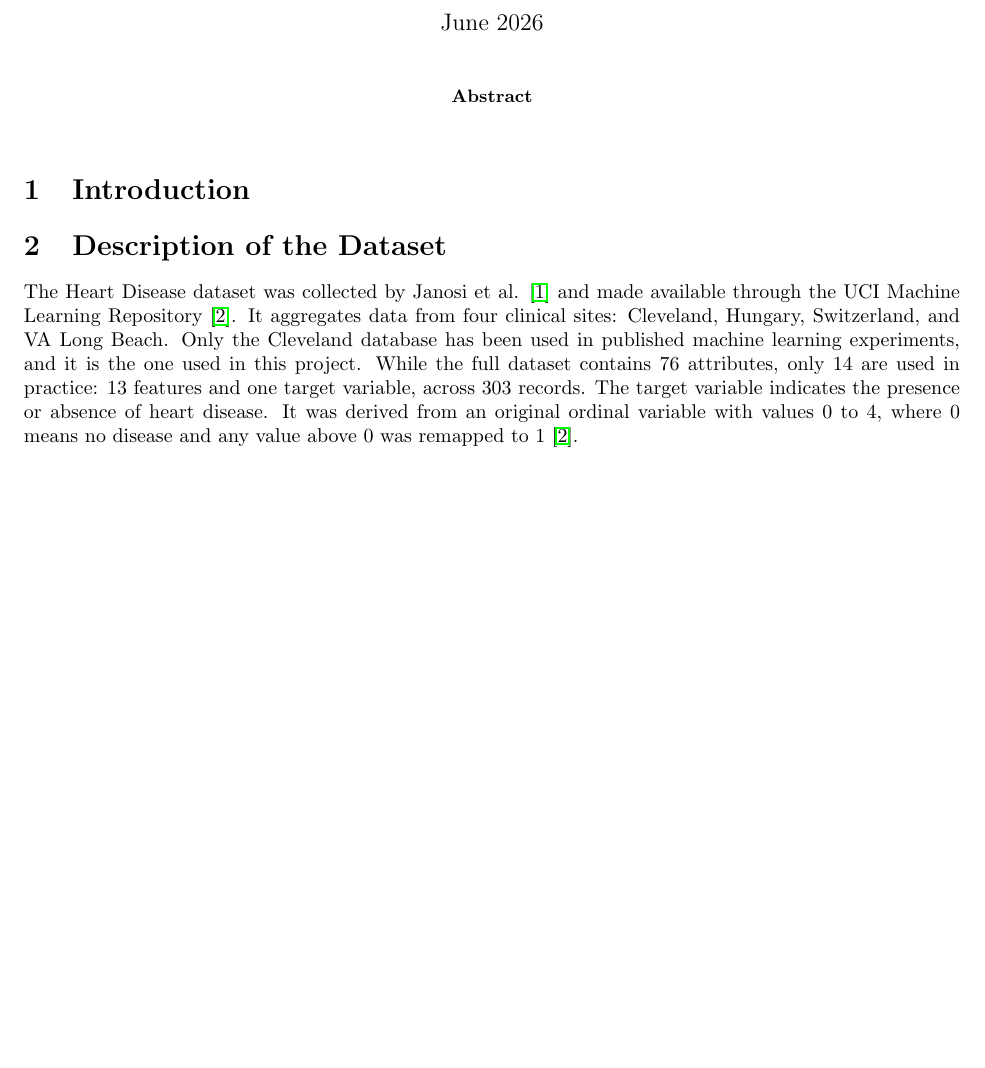
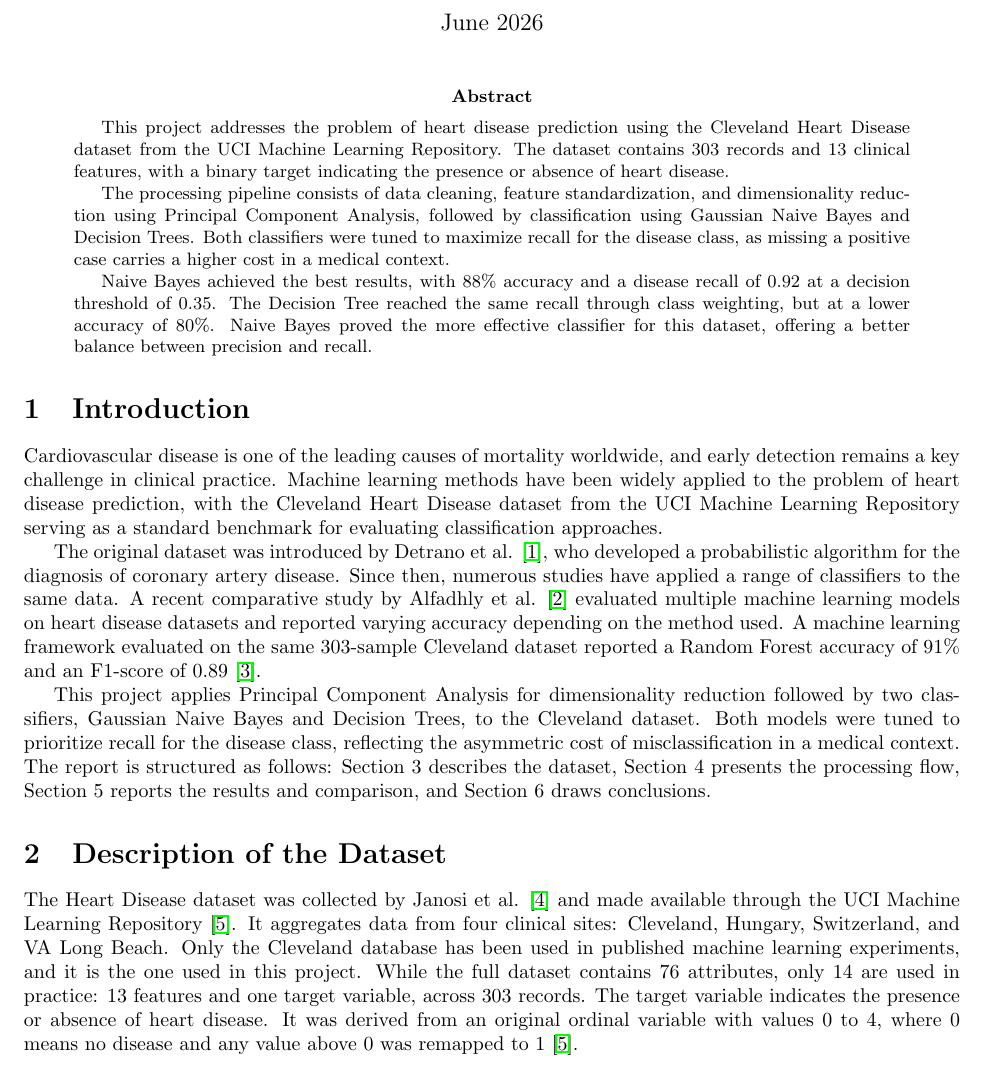
Before and after one commit to EricIovRobert/DataMining, a LaTeX paper (report.tex): part of page 1 of 8 before the commit and part of page 1 of 9 after it, cut so that both start at the same text, the shorter picture padded with empty space. Compiled offline with pdfLaTeX.

Commit message:
final paper - bastract and intro

```diff
--- a/report.tex
+++ b/report.tex
@@ -14,11 +14,20 @@
 \maketitle
 
 \begin{abstract}
-% TODO: fill in after all steps are done (2-3 paragraphs)
+This project addresses the problem of heart disease prediction using the Cleveland Heart Disease dataset from the UCI Machine Learning Repository. The dataset contains 303 records and 13 clinical features, with a binary target indicating the presence or absence of heart disease.
+
+The processing pipeline consists of data cleaning, feature standardization, and dimensionality reduction using Principal Component Analysis, followed by classification using Gaussian Naive Bayes and Decision Trees. Both classifiers were tuned to maximize recall for the disease class, as missing a positive case carries a higher cost in a medical context.
+
+Naive Bayes achieved the best results, with 88\% accuracy and a disease recall of 0.92 at a decision threshold of 0.35. The Decision Tree reached the same recall through class weighting, but at a lower accuracy of 80\%. Naive Bayes proved the more effective classifier for this dataset, offering a better balance between precision and recall.
 \end{abstract}
 
 \section{Introduction}
-% TODO: fill in — problem description, motivation, state of the art references, brief solution overview
+
+Cardiovascular disease is one of the leading causes of mortality worldwide, and early detection remains a key challenge in clinical practice. Machine learning methods have been widely applied to the problem of heart disease prediction, with the Cleveland Heart Disease dataset from the UCI Machine Learning Repository serving as a standard benchmark for evaluating classification approaches.
+
+The original dataset was introduced by Detrano et al. \cite{detrano1989}, who developed a probabilistic algorithm for the diagnosis of coronary artery disease. Since then, numerous studies have applied a range of classifiers to the same data. A recent comparative study by Alfadhly et al. \cite{alfadhly2025} evaluated multiple machine learning models on heart disease datasets and reported varying accuracy depending on the method used. A machine learning framework evaluated on the same 303-sample Cleveland dataset reported a Random Forest accuracy of 91\% and an F1-score of 0.89 \cite{mlframework2025}.
+
+This project applies Principal Component Analysis for dimensionality reduction followed by two classifiers, Gaussian Naive Bayes and Decision Trees, to the Cleveland dataset. Both models were tuned to prioritize recall for the disease class, reflecting the asymmetric cost of misclassification in a medical context. The report is structured as follows: Section 3 describes the dataset, Section 4 presents the processing flow, Section 5 reports the results and comparison, and Section 6 draws conclusions.
 
 \section{Description of the Dataset}
 
```
Also changed, not shown: 0.3_nb.png (deleted), classifier_comparison.png (deleted), dt_confusion_matrix.png (deleted), nb_confusion_matrix.png (deleted), report.tex (23 more changed lines), 1 other file.
